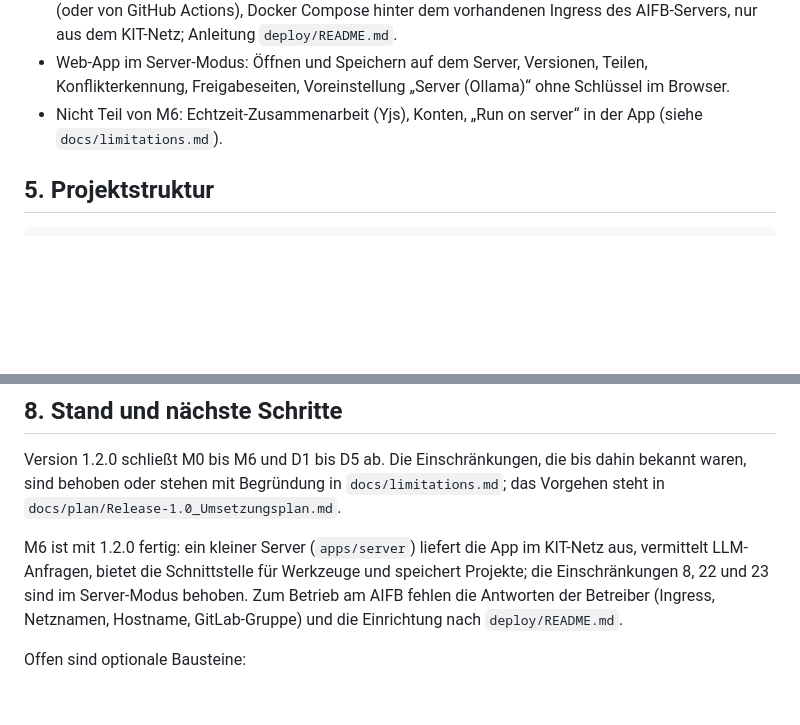
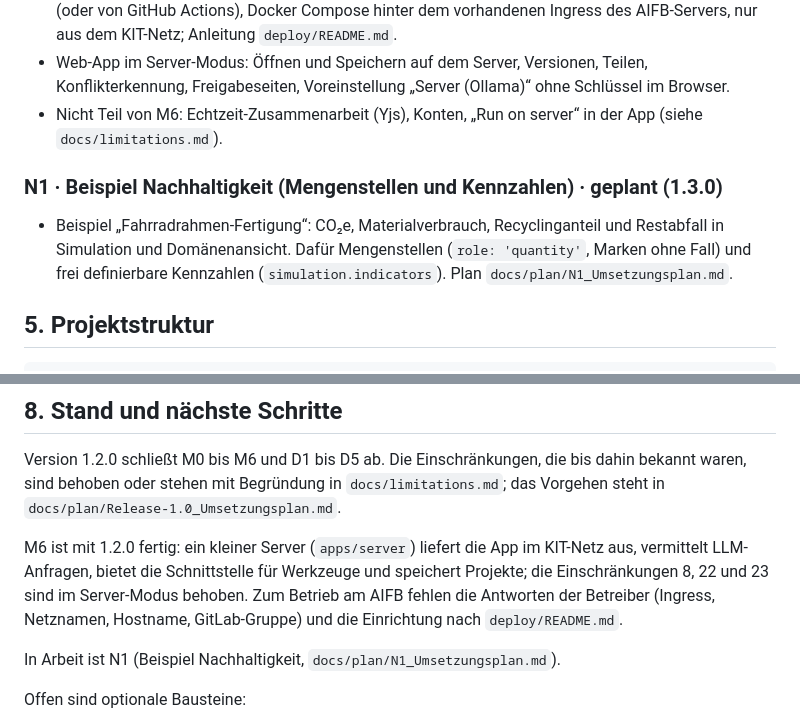
Before and after one commit to frybinski/Petri-Net-Modeling, a Markdown page: PLAN.md, 2 parts joined by grey strips. GitHub-like rendering; blank space fills up the shorter version.

Commit message:
Plan N1: a sustainability example with quantity places and indicators
Co-Authored-By: Claude Opus 5.5 <noreply@anthropic.com>
Claude-Session: https://claude.ai/code/session_01SKPfC4GpEG5HTvHqWr36zS

````diff
--- a/PLAN.md
+++ b/PLAN.md
@@ -209,6 +209,11 @@ Jeder Meilenstein endet mit einem lauffähigen, getesteten Stand.
   Voreinstellung „Server (Ollama)“ ohne Schlüssel im Browser.
 - Nicht Teil von M6: Echtzeit-Zusammenarbeit (Yjs), Konten, „Run on server“ in der App (siehe `docs/limitations.md`).
 
+### N1 · Beispiel Nachhaltigkeit (Mengenstellen und Kennzahlen) · geplant (1.3.0)
+- Beispiel „Fahrradrahmen-Fertigung“: CO₂e, Materialverbrauch, Recyclinganteil und Restabfall in Simulation und
+  Domänenansicht. Dafür Mengenstellen (`role: 'quantity'`, Marken ohne Fall) und frei definierbare Kennzahlen
+  (`simulation.indicators`). Plan `docs/plan/N1_Umsetzungsplan.md`.
+
 ## 5. Projektstruktur
 
 ```
@@ -261,6 +266,8 @@ die Schnittstelle für Werkzeuge und speichert Projekte; die Einschränkungen 8,
 Betrieb am AIFB fehlen die Antworten der Betreiber (Ingress, Netznamen, Hostname, GitLab-Gruppe) und die Einrichtung nach
 `deploy/README.md`.
 
+In Arbeit ist N1 (Beispiel Nachhaltigkeit, `docs/plan/N1_Umsetzungsplan.md`).
+
 Offen sind optionale Bausteine:
 
 1. **Echtzeit-Zusammenarbeit** im selben Netz (Yjs) und Konten, falls Projekte privat sein sollen.
````
Also changed, not shown: docs/plan/N1_Umsetzungsplan.md (added, +279 -0 lines).
